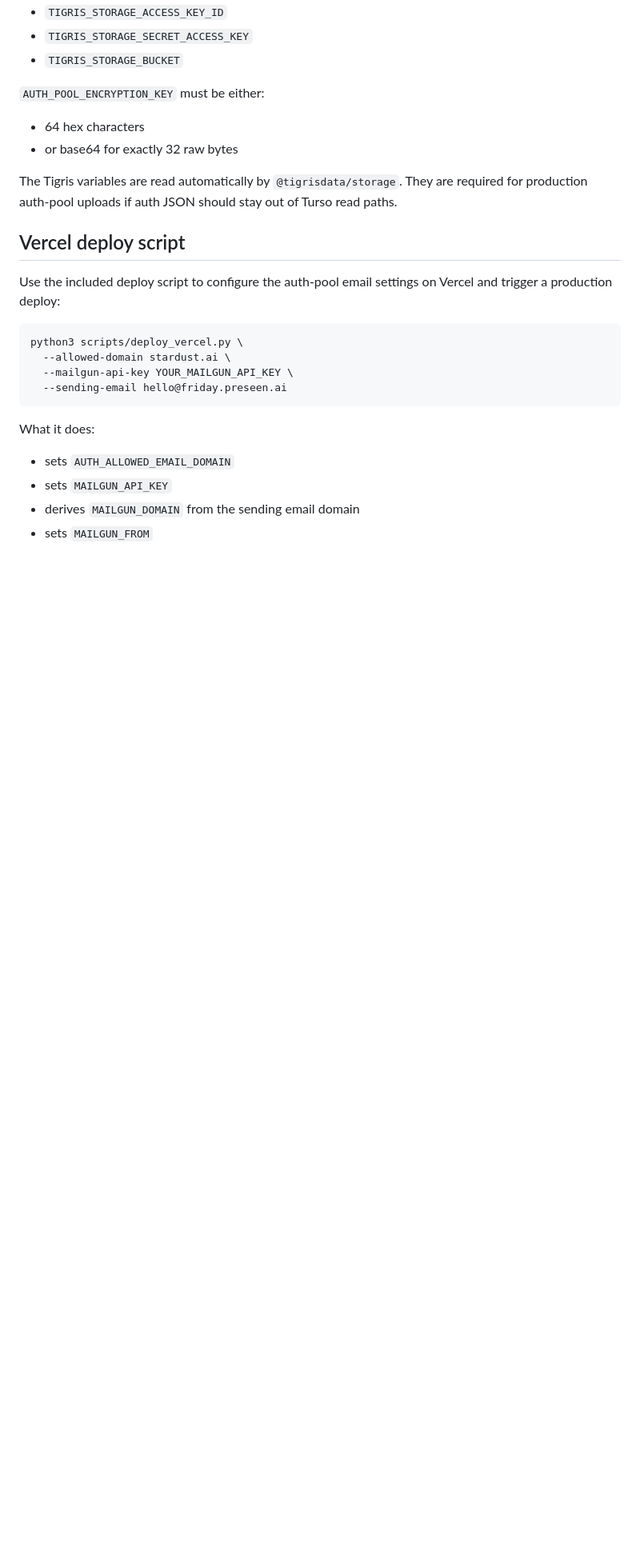
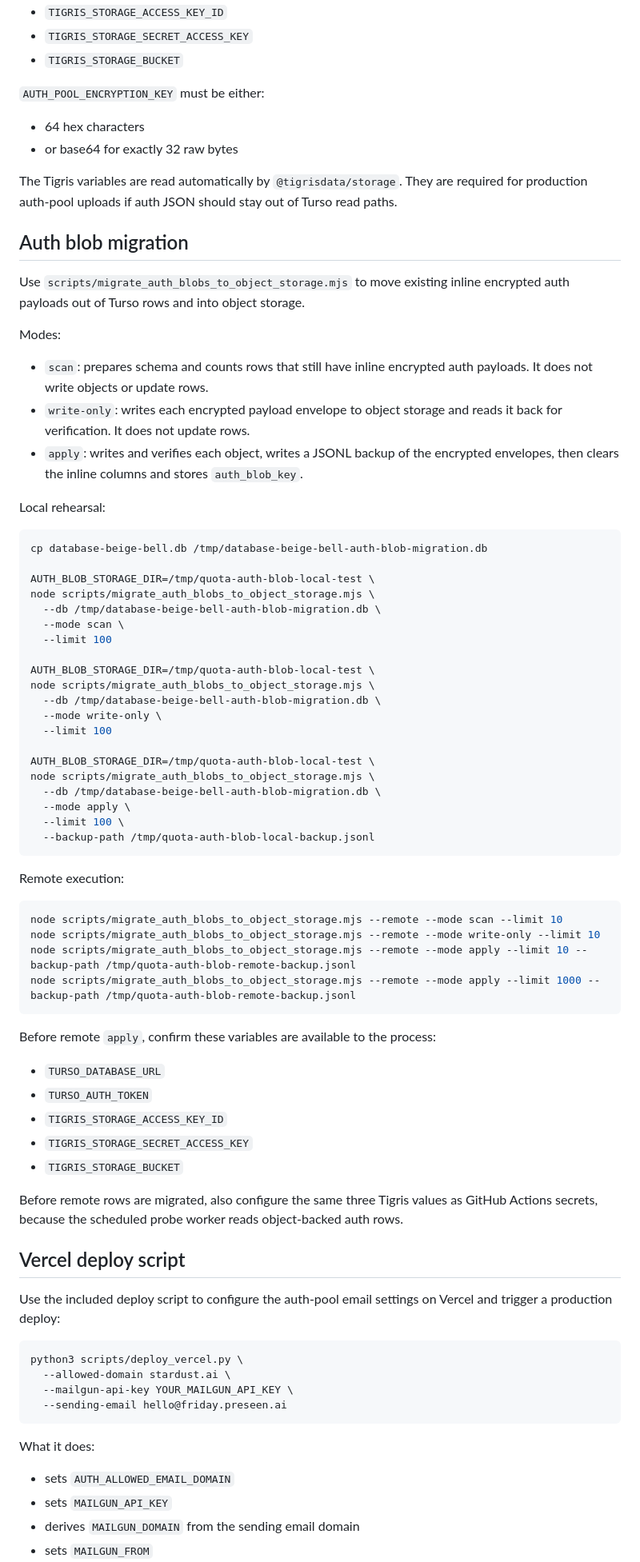
Before and after one commit to callzhang/quota-report-hub, a Markdown page: README.md, the part around the change. Shown at 80% size. Rendered like a GitHub page; blank space fills up the shorter version.

Commit message:
docs: add auth blob migration runbook

````diff
--- a/README.md
+++ b/README.md
@@ -205,6 +205,60 @@ The installer also performs a post-install verification by default:
 
 The Tigris variables are read automatically by `@tigrisdata/storage`. They are required for production auth-pool uploads if auth JSON should stay out of Turso read paths.
 
+## Auth blob migration
+
+Use `scripts/migrate_auth_blobs_to_object_storage.mjs` to move existing inline encrypted auth payloads out of Turso rows and into object storage.
+
+Modes:
+
+- `scan`: prepares schema and counts rows that still have inline encrypted auth payloads. It does not write objects or update rows.
+- `write-only`: writes each encrypted payload envelope to object storage and reads it back for verification. It does not update rows.
+- `apply`: writes and verifies each object, writes a JSONL backup of the encrypted envelopes, then clears the inline columns and stores `auth_blob_key`.
+
+Local rehearsal:
+
+```bash
+cp database-beige-bell.db /tmp/database-beige-bell-auth-blob-migration.db
+
+AUTH_BLOB_STORAGE_DIR=/tmp/quota-auth-blob-local-test \
+node scripts/migrate_auth_blobs_to_object_storage.mjs \
+  --db /tmp/database-beige-bell-auth-blob-migration.db \
+  --mode scan \
+  --limit 100
+
+AUTH_BLOB_STORAGE_DIR=/tmp/quota-auth-blob-local-test \
+node scripts/migrate_auth_blobs_to_object_storage.mjs \
+  --db /tmp/database-beige-bell-auth-blob-migration.db \
+  --mode write-only \
+  --limit 100
+
+AUTH_BLOB_STORAGE_DIR=/tmp/quota-auth-blob-local-test \
+node scripts/migrate_auth_blobs_to_object_storage.mjs \
+  --db /tmp/database-beige-bell-auth-blob-migration.db \
+  --mode apply \
+  --limit 100 \
+  --backup-path /tmp/quota-auth-blob-local-backup.jsonl
+```
+
+Remote execution:
+
+```bash
+node scripts/migrate_auth_blobs_to_object_storage.mjs --remote --mode scan --limit 10
+node scripts/migrate_auth_blobs_to_object_storage.mjs --remote --mode write-only --limit 10
+node scripts/migrate_auth_blobs_to_object_storage.mjs --remote --mode apply --limit 10 --backup-path /tmp/quota-auth-blob-remote-backup.jsonl
+node scripts/migrate_auth_blobs_to_object_storage.mjs --remote --mode apply --limit 1000 --backup-path /tmp/quota-auth-blob-remote-backup.jsonl
+```
+
+Before remote `apply`, confirm these variables are available to the process:
+
+- `TURSO_DATABASE_URL`
+- `TURSO_AUTH_TOKEN`
+- `TIGRIS_STORAGE_ACCESS_KEY_ID`
+- `TIGRIS_STORAGE_SECRET_ACCESS_KEY`
+- `TIGRIS_STORAGE_BUCKET`
+
+Before remote rows are migrated, also configure the same three Tigris values as GitHub Actions secrets, because the scheduled probe worker reads object-backed auth rows.
+
 ## Vercel deploy script
 
 Use the included deploy script to configure the auth-pool email settings on Vercel and trigger a production deploy:
````
